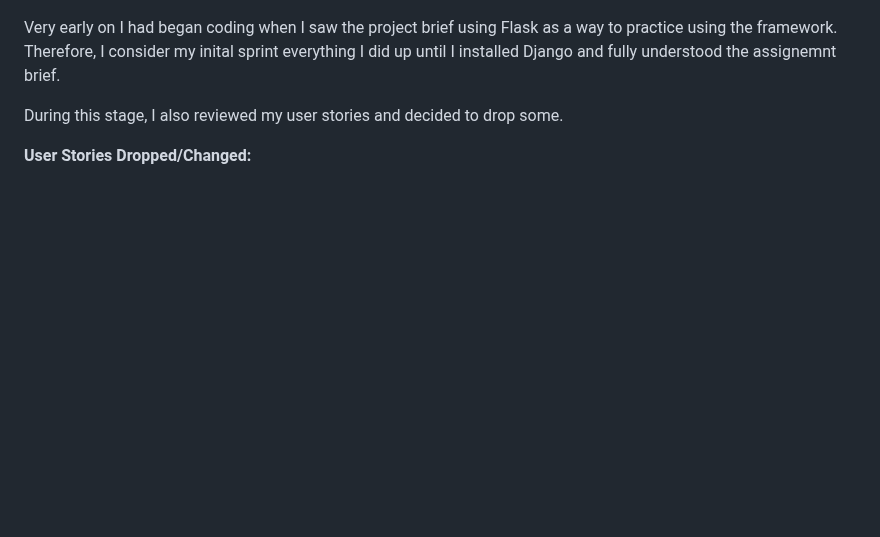
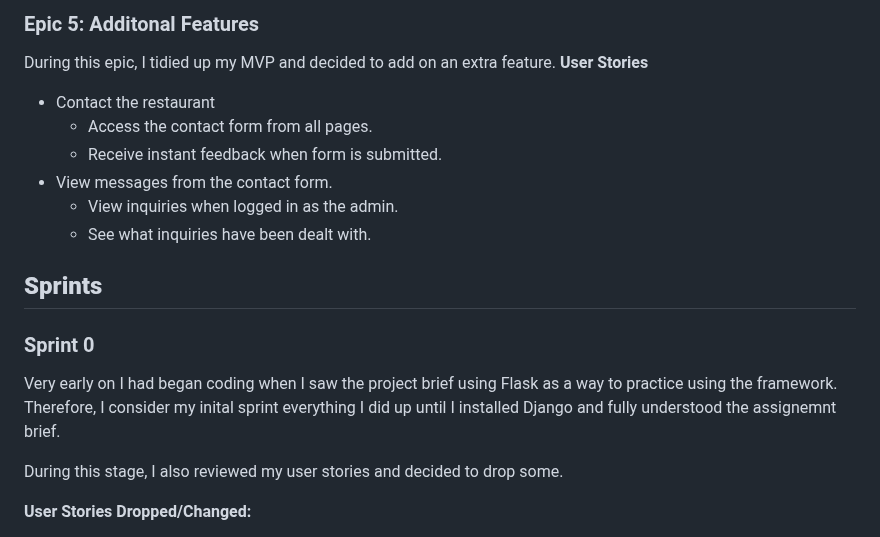
Before and after one commit to maevecrossan/la-luna, a Markdown page: AGILE.md, the part around one of its changes. Drawn GitHub-style; blank space fills up the shorter version.

Commit message:
Add epic explanations to AGILE.md.

```diff
--- a/AGILE.md
+++ b/AGILE.md
@@ -22,3 +88,15 @@ Below is a table laying out the timeframe for each sprint. Following is a brief
+### Epic 5: Additonal Features
+During this epic, I tidied up my MVP and decided to add on an extra feature.
+**User Stories**
+* Contact the restaurant
+    * Access the contact form from all pages.
+    * Receive instant feedback when form is submitted.
+* View messages from the contact form.
+    * View inquiries when logged in as the admin.
+    * See what inquiries have been dealt with.
+
+## **Sprints**
+### Sprint 0
 Very early on I had began coding when I saw the project brief using Flask as a way to practice using the framework. Therefore, I consider my inital sprint everything I did up until I installed Django and fully understood the assignemnt brief.
 
 During this stage, I also reviewed my user stories and decided to drop some.
```
Also changed, not shown: other parts of AGILE.md (+75 -9 lines).
